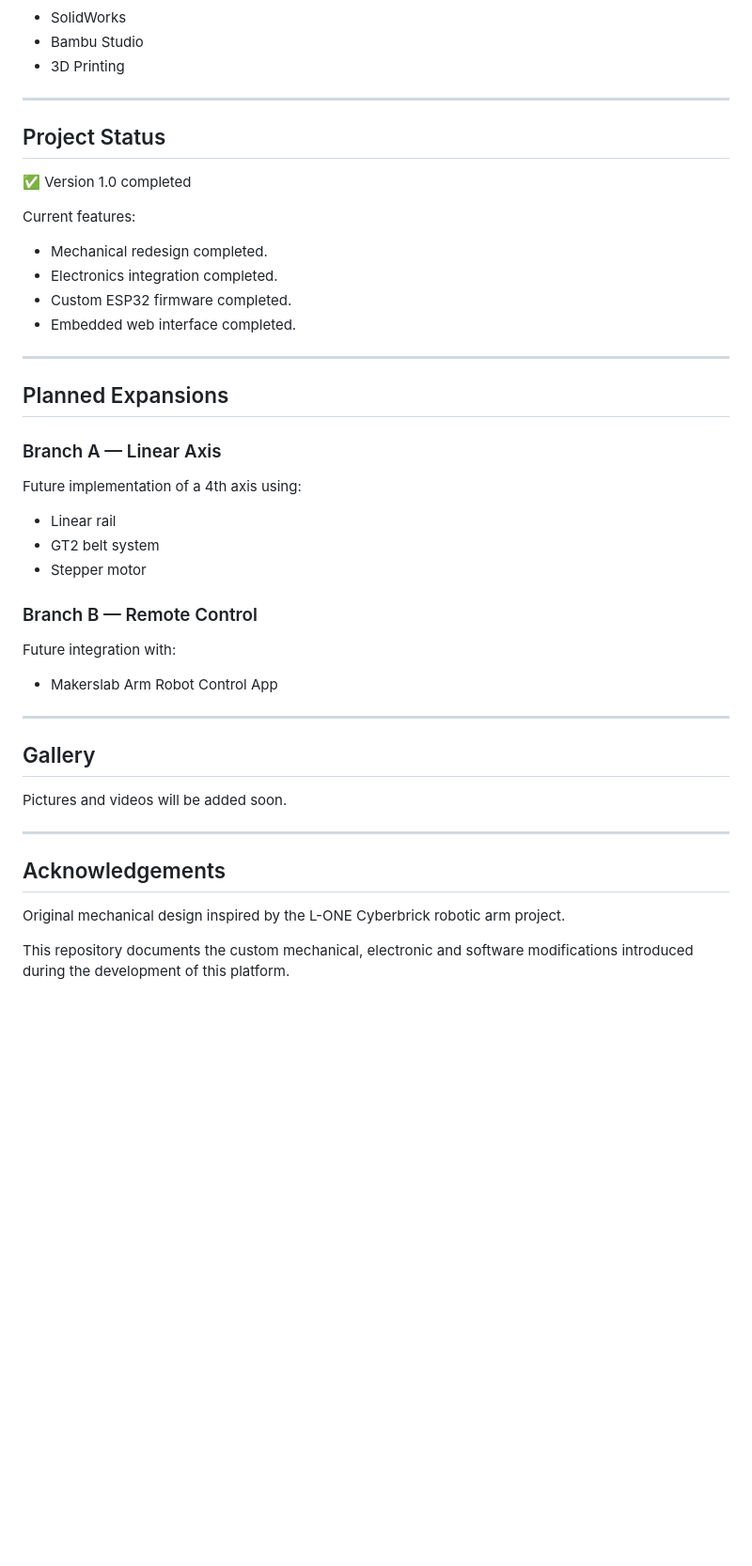
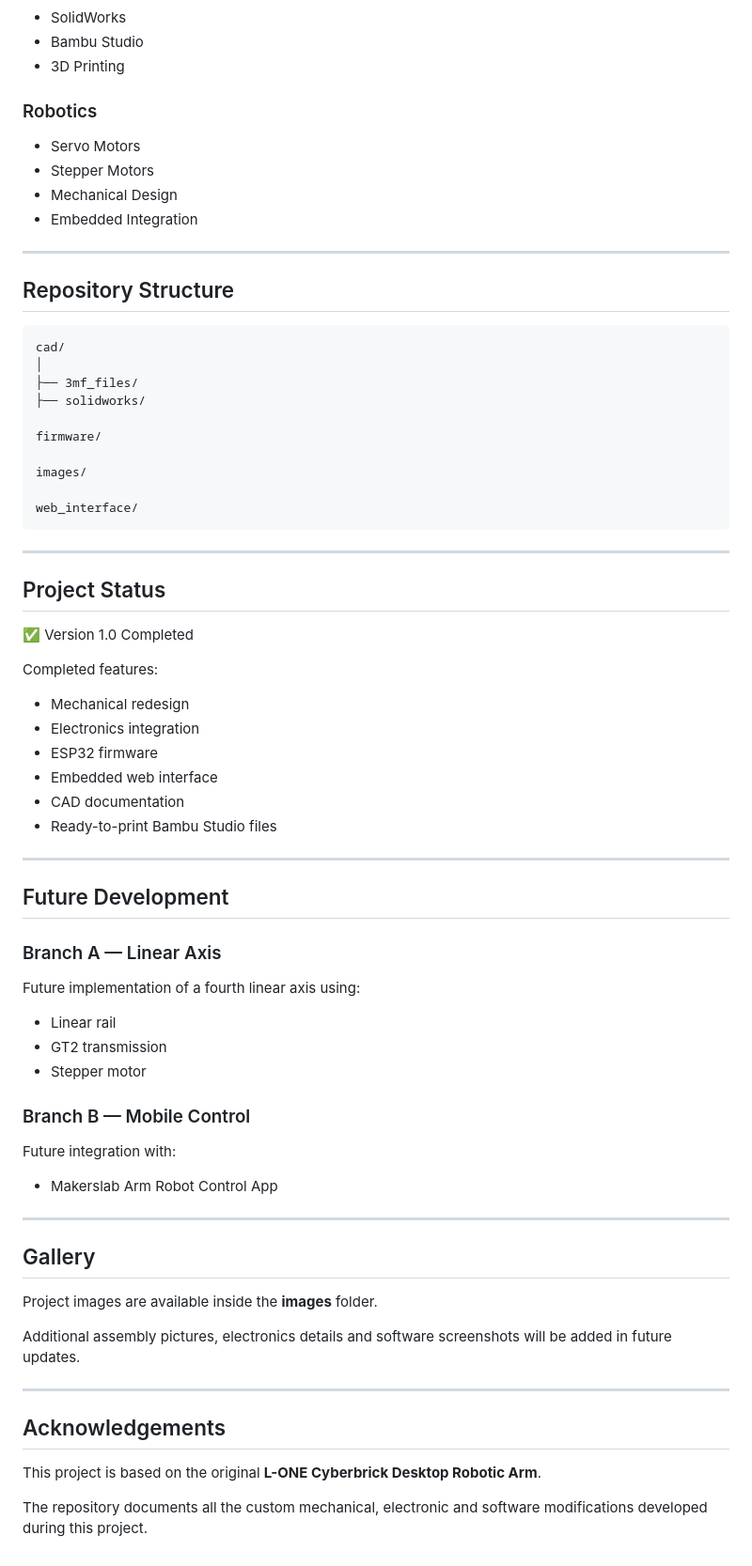
Before and after one commit to castellucci5/esp32-robotic-arm-platform, a Markdown page: README.md, the part around one of its changes. Shown at 94% size. GitHub-like rendering; blank space fills up the shorter version.

Commit message:
Update README.md
New version

````diff
--- a/README.md
+++ b/README.md
@@ -129,32 +266,58 @@ ESP32
 - Bambu Studio
 - 3D Printing
 
+### Robotics
+
+- Servo Motors
+- Stepper Motors
+- Mechanical Design
+- Embedded Integration
+
+---
+
+## Repository Structure
+
+```text
+cad/
+│
+├── 3mf_files/
+├── solidworks/
+
+firmware/
+
+images/
+
+web_interface/
+```
+
 ---
 
 ## Project Status
 
-✅ Version 1.0 completed
+✅ Version 1.0 Completed
 
-Current features:
+Completed features:
 
-- Mechanical redesign completed.
-- Electronics integration completed.
-- Custom ESP32 firmware completed.
-- Embedded web interface completed.
+- Mechanical redesign
+- Electronics integration
+- ESP32 firmware
+- Embedded web interface
+- CAD documentation
+- Ready-to-print Bambu Studio files
 
 ---
 
-## Planned Expansions
+## Future Development
 
 ### Branch A — Linear Axis
 
-Future implementation of a 4th axis using:
+Future implementation of a fourth linear axis using:
 
 - Linear rail
-- GT2 belt system
+- GT2 transmission
 - Stepper motor
 
-### Branch B — Remote Control
+### Branch B — Mobile Control
 
 Future integration with:
 
@@ -164,12 +327,14 @@ Future integration with:
 
 ## Gallery
 
-Pictures and videos will be added soon.
+Project images are available inside the **images** folder.
+
+Additional assembly pictures, electronics details and software screenshots will be added in future updates.
 
 ---
 
 ## Acknowledgements
 
-Original mechanical design inspired by the L-ONE Cyberbrick robotic arm project.
+This project is based on the original **L-ONE Cyberbrick Desktop Robotic Arm**.
 
-This repository documents the custom mechanical, electronic and software modifications introduced during the development of this platform.
+The repository documents all the custom mechanical, electronic and software modifications developed during this project.
````
Also changed, not shown: other parts of README.md (+139 -2 lines).
